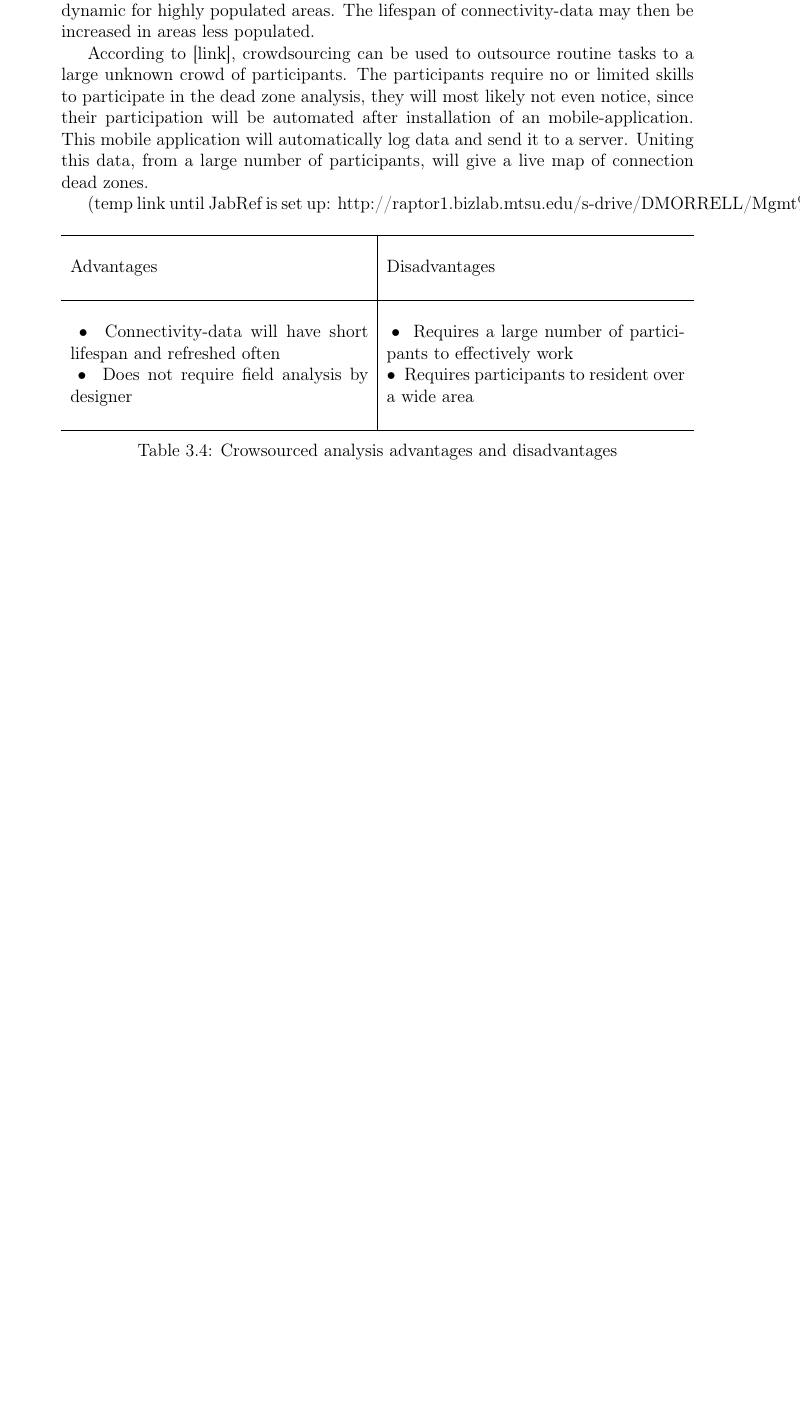
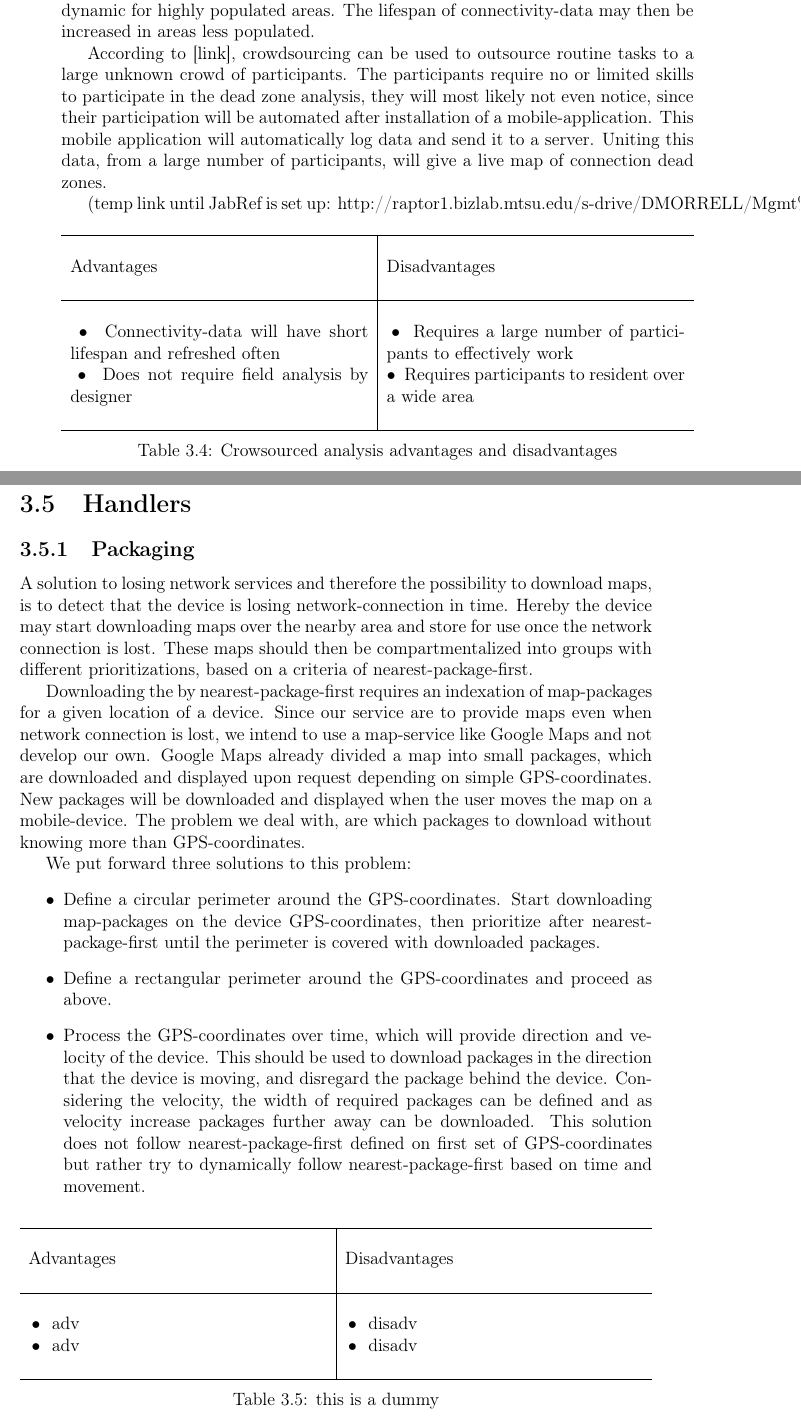
Before and after one commit to cnduru/sw7, a LaTeX thesis (report/main.tex, which reads report/indhold/prototyper/crowdsourced.tex, report/indhold/prototyper/handlers.tex, report/indhold/prototyper/packaging.tex): part of page 13 of 16 before the commit and two parts of pages 13 and 14 of 19 after it, the two joined at a grey line, cut so that both start at the same text, the shorter picture padded with empty space. Compiled offline with pdfLaTeX.

Commit message:
skrevet om packaging og oprettet filer om handlers og supplements. Rettet stavefejl i preface om 4 medlemmer til 6 medlemmer. Stavefejl i crowdsourced

```diff
--- a/report/indhold/prototyper/crowdsourced.tex
+++ b/report/indhold/prototyper/crowdsourced.tex
@@ -2,7 +2,7 @@
 \label{sec:crwdsourc}
 Based on nearby devices network-connection - this trigger solution will track where devices previously lost connection and where they regain connection. Use this information to make a live registration of nearby connection dead zones, with a limited lifespan. Since new connectivity-data will be available more often than planned dead zones scans, the lifespan can be kept low and the available data may be kept dynamic for highly populated areas. The lifespan of connectivity-data may then be increased in areas less populated.
 
-According to [link], crowdsourcing can be used to outsource routine tasks to a large unknown crowd of participants. The participants require no or limited skills to participate in the dead zone analysis, they will most likely not even notice, since their participation will be automated after installation of an mobile-application. This mobile application will automatically log data and send it to a server. Uniting this data, from a large number of participants, will give a live map of connection dead zones.
+According to [link], crowdsourcing can be used to outsource routine tasks to a large unknown crowd of participants. The participants require no or limited skills to participate in the dead zone analysis, they will most likely not even notice, since their participation will be automated after installation of a mobile-application. This mobile application will automatically log data and send it to a server. Uniting this data, from a large number of participants, will give a live map of connection dead zones.
 
 (temp link until JabRef is set up: http://raptor1.bizlab.mtsu.edu/s-drive/DMORRELL/Mgmt\%204990/Crowdsourcing/Schenk\%20and\%20Guittard.pdf)
 
--- /dev/null
+++ b/report/indhold/prototyper/handlers.tex
@@ -0,0 +1,4 @@
+\section{Handlers}
+\label{sec:handlers}
+
+\input{indhold/prototyper/packaging}\newpage
--- /dev/null
+++ b/report/indhold/prototyper/packaging.tex
@@ -0,0 +1,36 @@
+\subsection{Packaging}
+\label{sec:packingadv}
+
+A solution to losing network services and therefore the possibility to download maps, is to detect that the device is losing network-connection in time. Hereby the device may start downloading maps over the nearby area and store for use once the network connection is lost. These maps should then be compartmentalized into groups with different prioritizations, based on a criteria of nearest-package-first.
+
+Downloading the by nearest-package-first requires an indexation of map-packages for a given location of a device. Since our service are to provide maps even when network connection is lost, we intend to use a map-service like Google Maps and not develop our own. Google Maps already divided a map into small packages, which are downloaded and displayed upon request depending on simple GPS-coordinates. New packages will be downloaded and displayed when the user moves the map on a mobile-device. The problem we deal with, are which packages to download without knowing more than GPS-coordinates.
+
+We put forward three solutions to this problem:
+\begin{itemize}
+\item Define a circular perimeter around the GPS-coordinates. Start downloading map-packages on the device GPS-coordinates, then prioritize after nearest-package-first until the perimeter is covered with downloaded packages.
+\item Define a rectangular perimeter around the GPS-coordinates and proceed as above.
+\item Process the GPS-coordinates over time, which will provide direction and velocity of the device. This should be used to download packages in the direction that the device is moving, and disregard the package behind the device. Considering the velocity, the width of required packages can be defined and as velocity increase packages further away can be downloaded. This solution does not follow nearest-package-first defined on first set of GPS-coordinates but rather try to dynamically follow nearest-package-first based on time and movement.
+\end{itemize}
+
+
+
+
+\begin{table} [h]
+   \begin{center}
+   \begin{minipage}{\textwidth}
+      \centering
+      \begin{tabularx} {\textwidth} { X | X  }
+         \hline
+		 & \\
+         Advantages & Disadvantages \\
+		& \\\hline
+		& \\
+         \tabitem adv & \tabitem disadv\\
+         \tabitem adv & \tabitem disadv \\
+		& \\\hline
+      \end{tabularx}
+      \caption{this is a dummy}
+      \label{tab:packingadv}
+   \end{minipage}
+   \end{center}
+\end{table}
```
Also changed, not shown: report/formalia/preface.tex (+1 -1 lines), report/indhold/prototyper/crowdsourcedsharing.tex (added, +24 -0 lines), report/indhold/prototyper/eventbased.tex (added, +24 -0 lines), report/indhold/prototyper/prototyper.tex (+2 -0 lines), report/indhold/prototyper/supplerende.tex (added, +5 -0 lines).
